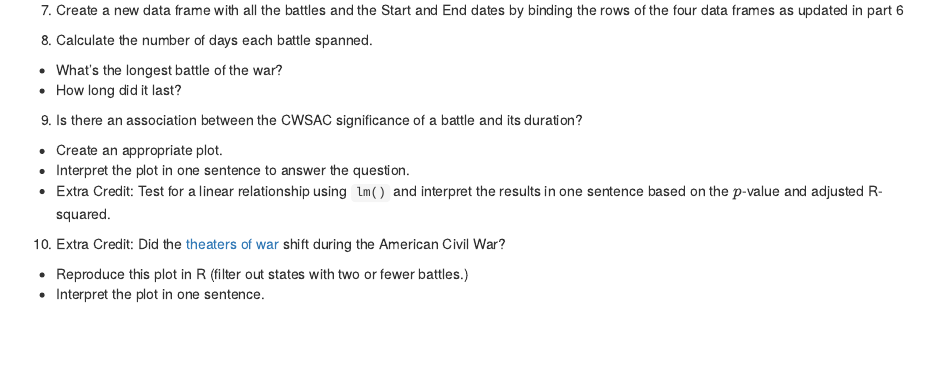
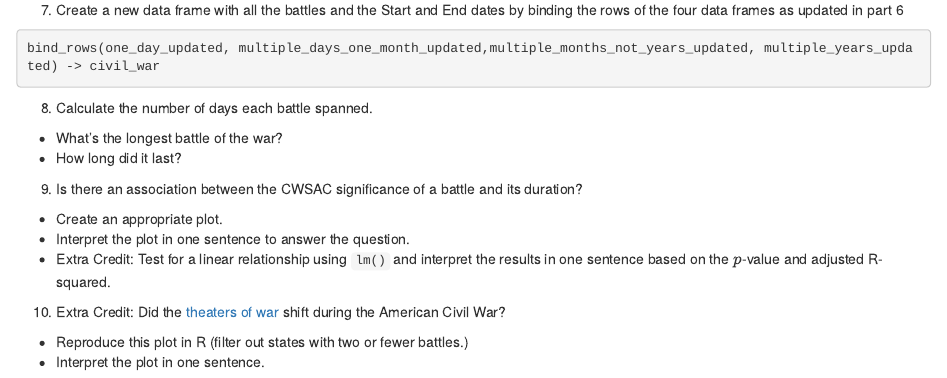
Before and after one commit to jaehee99/Stringr-and-Lubridate, an R Markdown document (analysis/hw_02_JaeheeLee.Rmd): the page in a window 1100 px wide, from 5420 px down. Rendered offline with R 4.5, knitr and Pandoc, with nearby package versions.

Commit message:
Question 2-7

````diff
--- a/analysis/hw_02_JaeheeLee.Rmd
+++ b/analysis/hw_02_JaeheeLee.Rmd
@@ -232,10 +232,17 @@ separate(data = multiple_years, col = Date, sep = "-", into=c("Start", "End")) -
 ```
 
 7. Create a new data frame with all the battles and the Start and End  dates by binding the rows of the four data frames as updated in part 6
+```{r}
+bind_rows(one_day_updated, multiple_days_one_month_updated,multiple_months_not_years_updated, multiple_years_updated) -> civil_war
+
+```
 
 8. Calculate the number of days each battle spanned.
 - What's the longest battle of the war?
 - How long did it last?
+```{r}
+
+```
 
 9. Is there an association between the CWSAC significance of a battle and its duration?
 - Create an appropriate plot.
````
